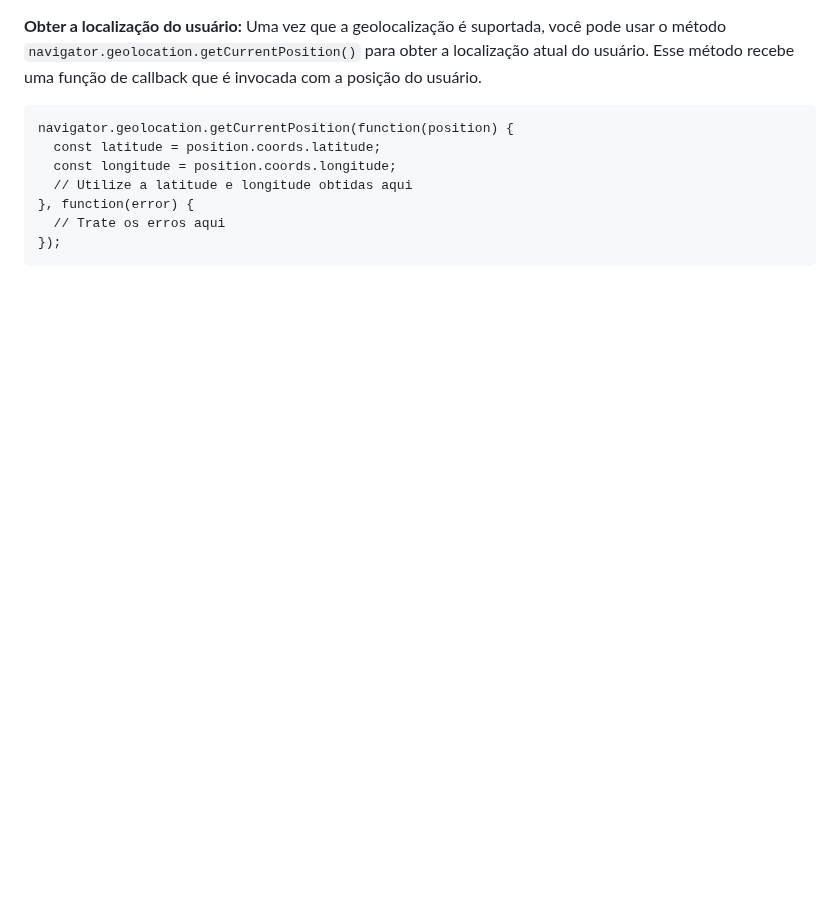
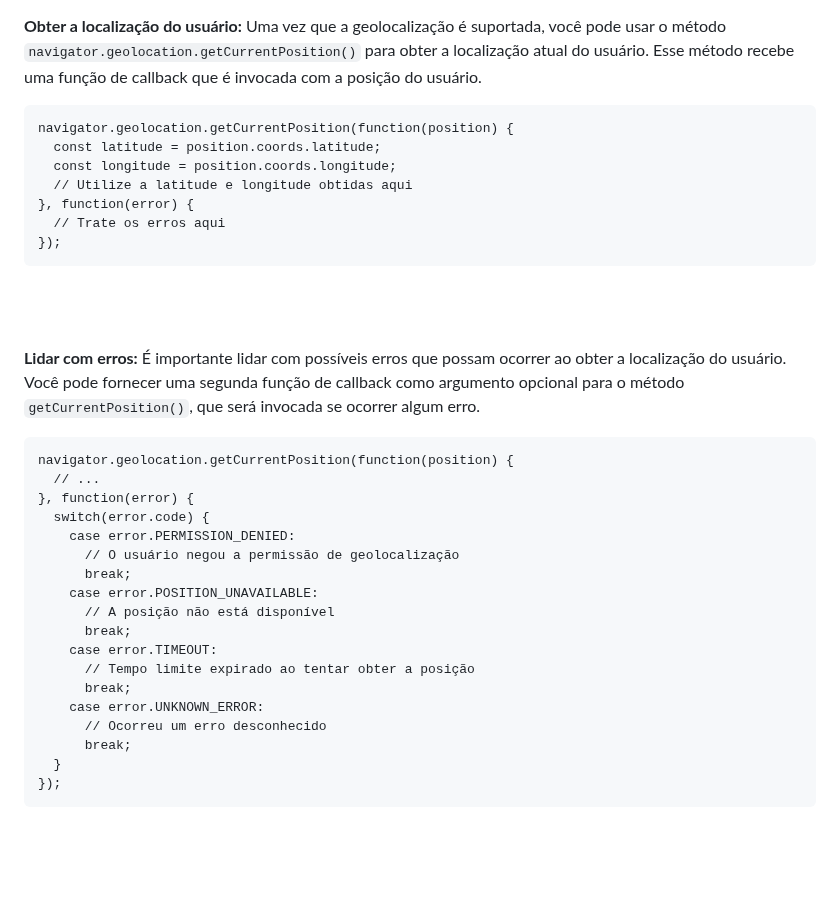
Before and after one commit to luanaalvessoares/javascript, a Markdown page: studies/DOM.md, the part around the change. GitHub-like rendering; blank space fills up the shorter version.

Commit message:
lidar com erros

````diff
--- a/studies/DOM.md
+++ b/studies/DOM.md
@@ -245,3 +245,28 @@ navigator.geolocation.getCurrentPosition(function(position) {
 });
 ```
 <br><br>
+
+**Lidar com erros:**
+É importante lidar com possíveis erros que possam ocorrer ao obter a localização do usuário. Você pode fornecer uma segunda função de callback como argumento opcional para o método `getCurrentPosition()`, que será invocada se ocorrer algum erro.
+
+```
+navigator.geolocation.getCurrentPosition(function(position) {
+  // ...
+}, function(error) {
+  switch(error.code) {
+    case error.PERMISSION_DENIED:
+      // O usuário negou a permissão de geolocalização
+      break;
+    case error.POSITION_UNAVAILABLE:
+      // A posição não está disponível
+      break;
+    case error.TIMEOUT:
+      // Tempo limite expirado ao tentar obter a posição
+      break;
+    case error.UNKNOWN_ERROR:
+      // Ocorreu um erro desconhecido
+      break;
+  }
+});
+```
+<br><br>
````
